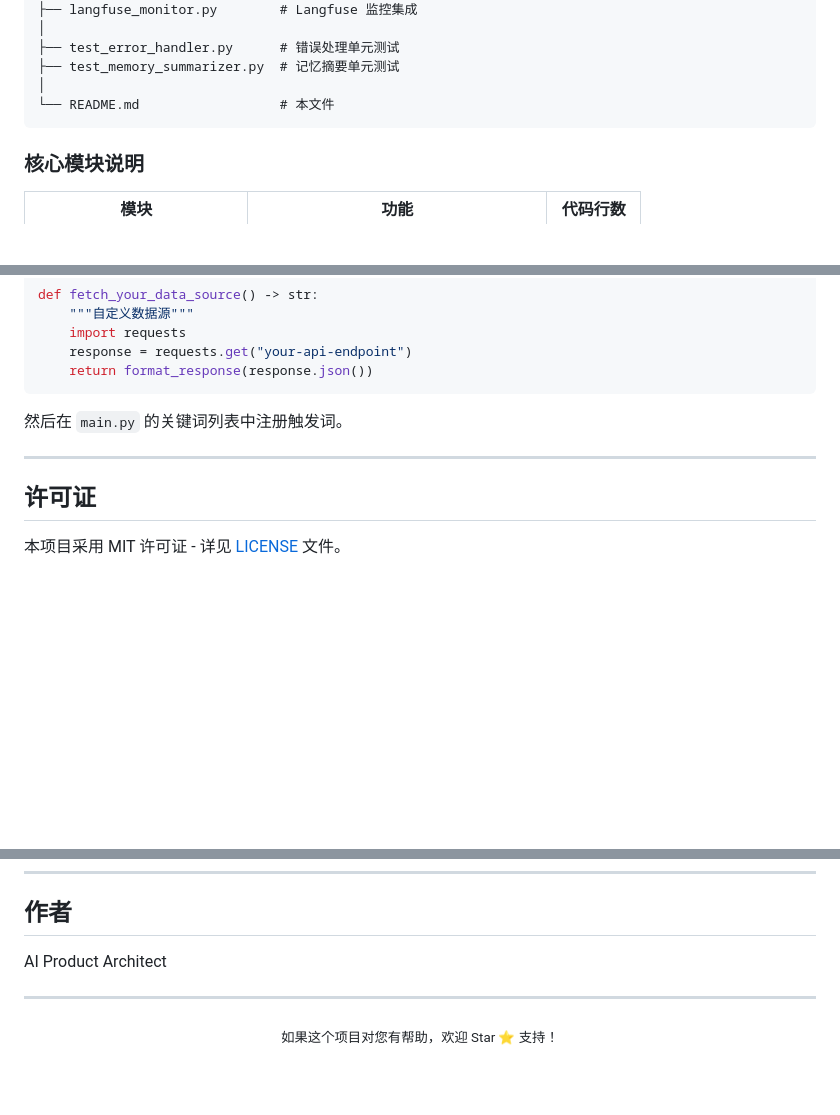
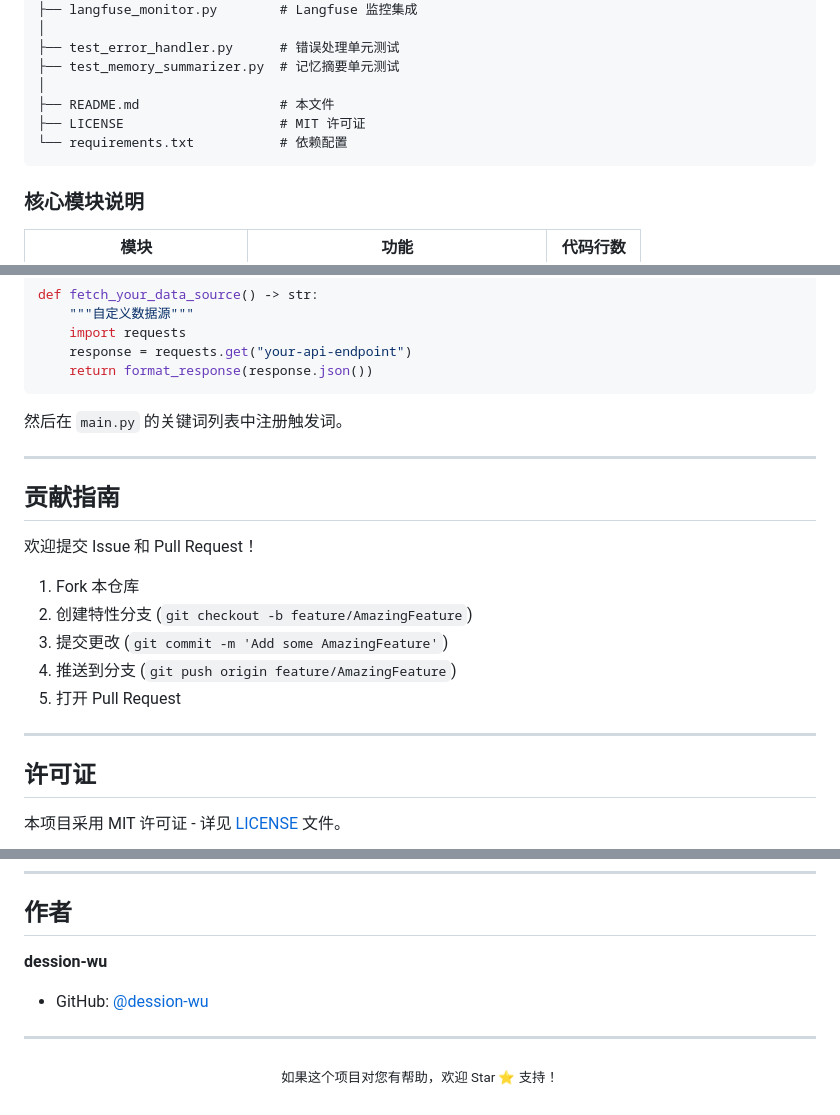
Before and after one commit to dession-wu/deepinsight_agent, a Markdown page: README.md, 3 parts joined by grey strips. Rendered like a GitHub page; blank space fills up the shorter version.

Commit message:
docs: Update README with GitHub repository link and contribution guide

````diff
--- a/README.md
+++ b/README.md
@@ -110,7 +110,9 @@ deepinsight_agent/
 ├── test_error_handler.py      # 错误处理单元测试
 ├── test_memory_summarizer.py  # 记忆摘要单元测试
 │
-└── README.md                  # 本文件
+├── README.md                  # 本文件
+├── LICENSE                    # MIT 许可证
+└── requirements.txt           # 依赖配置
 ```
 
 ### 核心模块说明
@@ -251,6 +253,18 @@ def fetch_your_data_source() -> str:
 
 ---
 
+## 贡献指南
+
+欢迎提交 Issue 和 Pull Request！
+
+1. Fork 本仓库
+2. 创建特性分支 (`git checkout -b feature/AmazingFeature`)
+3. 提交更改 (`git commit -m 'Add some AmazingFeature'`)
+4. 推送到分支 (`git push origin feature/AmazingFeature`)
+5. 打开 Pull Request
+
+---
+
 ## 许可证
 
 本项目采用 MIT 许可证 - 详见 [LICENSE](LICENSE) 文件。
@@ -269,7 +283,9 @@ def fetch_your_data_source() -> str:
 
 ## 作者
 
-AI Product Architect
+**dession-wu**
+
+- GitHub: [@dession-wu](https://github.com/dession-wu)
 
 ---
 
````
Also changed, not shown: other parts of README.md (+1 -1 lines).
